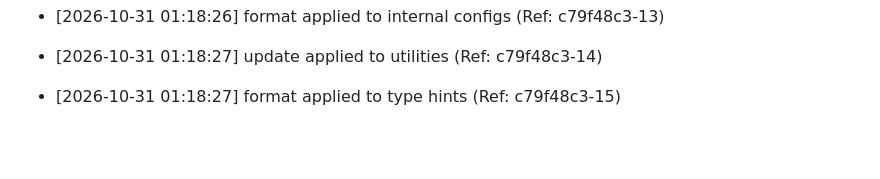
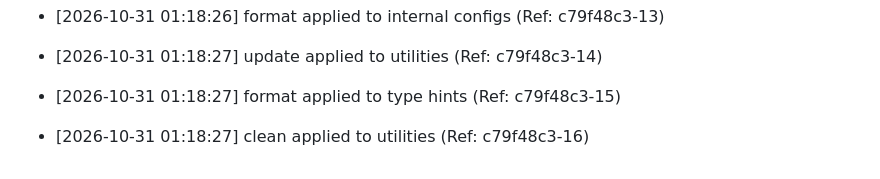
Before and after one commit to brunnojob/afterlink, a Markdown page: docs/optimization_notes.md, the part around the change. GitHub-like rendering; blank space fills up the shorter version.

Commit message:
﻿perf: clean utilities [16/50]

```diff
--- a/docs/optimization_notes.md
+++ b/docs/optimization_notes.md
@@ -1329,3 +1329,5 @@
 * [2026-10-31 01:18:27] update applied to utilities (Ref: c79f48c3-14)
 
 * [2026-10-31 01:18:27] format applied to type hints (Ref: c79f48c3-15)
+
+* [2026-10-31 01:18:27] clean applied to utilities (Ref: c79f48c3-16)
```
